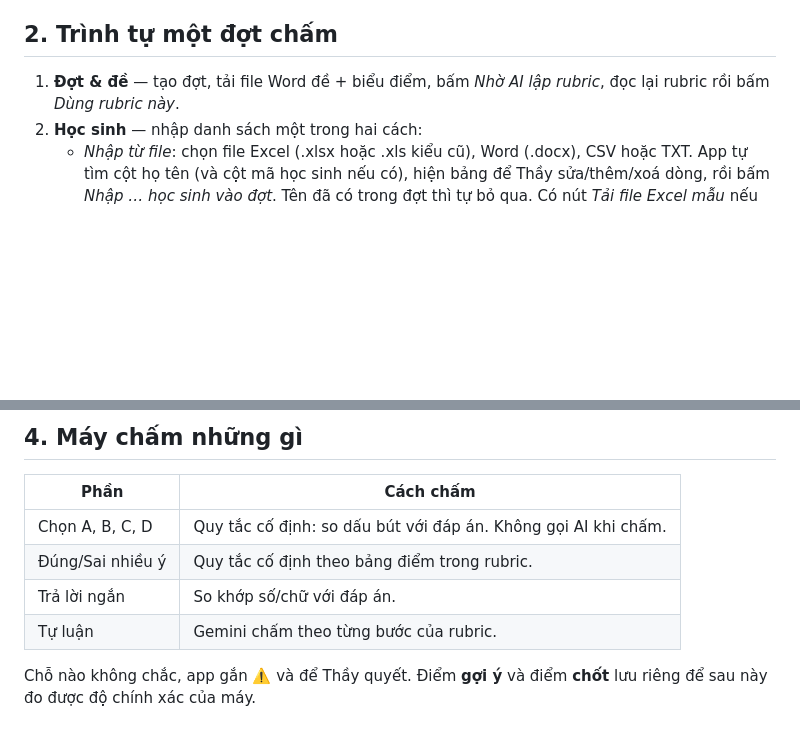
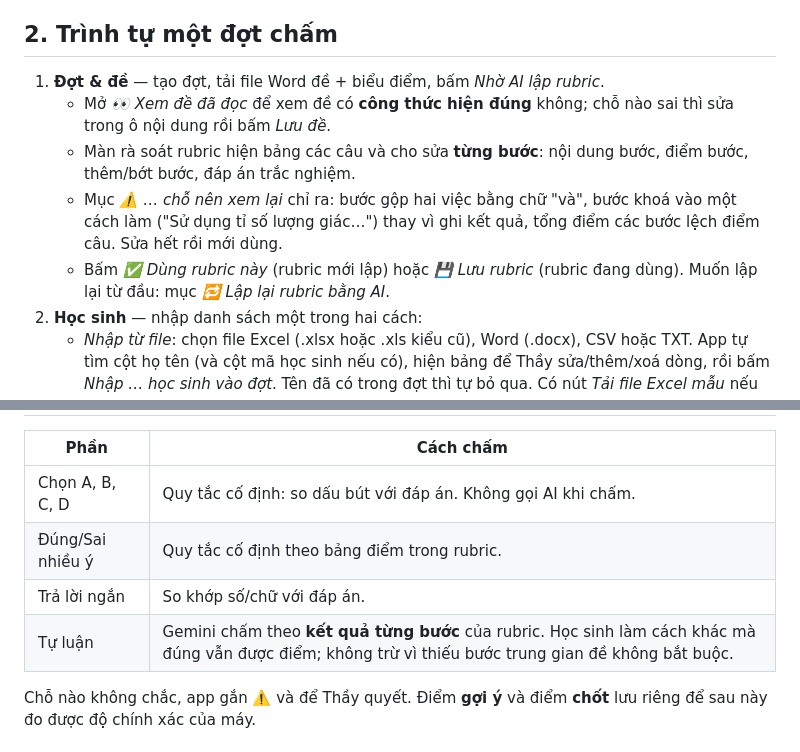
Before and after one commit to tcsonncs/cham-bai, a Markdown page: HUONG_DAN.md, 2 parts joined by grey strips. Drawn GitHub-style; blank space fills up the shorter version.

Commit message:
Cap nhat huong dan: xem de co cong thuc, ra soat rubric tung buoc
Co-Authored-By: Claude Code <noreply@anthropic.com>

```diff
--- a/HUONG_DAN.md
+++ b/HUONG_DAN.md
@@ -31,7 +31,16 @@ vào được app từ bất cứ đâu mà người ngoài không thấy.
 ## 2. Trình tự một đợt chấm
 
 1. **Đợt & đề** — tạo đợt, tải file Word đề + biểu điểm, bấm *Nhờ AI lập
-   rubric*, đọc lại rubric rồi bấm *Dùng rubric này*.
+   rubric*.
+   - Mở *👀 Xem đề đã đọc* để xem đề có **công thức hiện đúng** không; chỗ nào
+     sai thì sửa trong ô nội dung rồi bấm *Lưu đề*.
+   - Màn rà soát rubric hiện bảng các câu và cho sửa **từng bước**: nội dung
+     bước, điểm bước, thêm/bớt bước, đáp án trắc nghiệm.
+   - Mục *⚠️ … chỗ nên xem lại* chỉ ra: bước gộp hai việc bằng chữ "và", bước
+     khoá vào một cách làm ("Sử dụng tỉ số lượng giác…") thay vì ghi kết quả,
+     tổng điểm các bước lệch điểm câu. Sửa hết rồi mới dùng.
+   - Bấm *✅ Dùng rubric này* (rubric mới lập) hoặc *💾 Lưu rubric* (rubric
+     đang dùng). Muốn lập lại từ đầu: mục *🔁 Lập lại rubric bằng AI*.
 2. **Học sinh** — nhập danh sách một trong hai cách:
    - *Nhập từ file*: chọn file Excel (.xlsx hoặc .xls kiểu cũ), Word
      (.docx), CSV hoặc TXT.
@@ -79,7 +88,7 @@ vào được app từ bất cứ đâu mà người ngoài không thấy.
 | Chọn A, B, C, D | Quy tắc cố định: so dấu bút với đáp án. Không gọi AI khi chấm. |
 | Đúng/Sai nhiều ý | Quy tắc cố định theo bảng điểm trong rubric. |
 | Trả lời ngắn | So khớp số/chữ với đáp án. |
-| Tự luận | Gemini chấm theo từng bước của rubric. |
+| Tự luận | Gemini chấm theo **kết quả từng bước** của rubric. Học sinh làm cách khác mà đúng vẫn được điểm; không trừ vì thiếu bước trung gian đề không bắt buộc. |
 
 Chỗ nào không chắc, app gắn ⚠️ và để Thầy quyết. Điểm **gợi ý** và điểm
 **chốt** lưu riêng để sau này đo được độ chính xác của máy.
```
